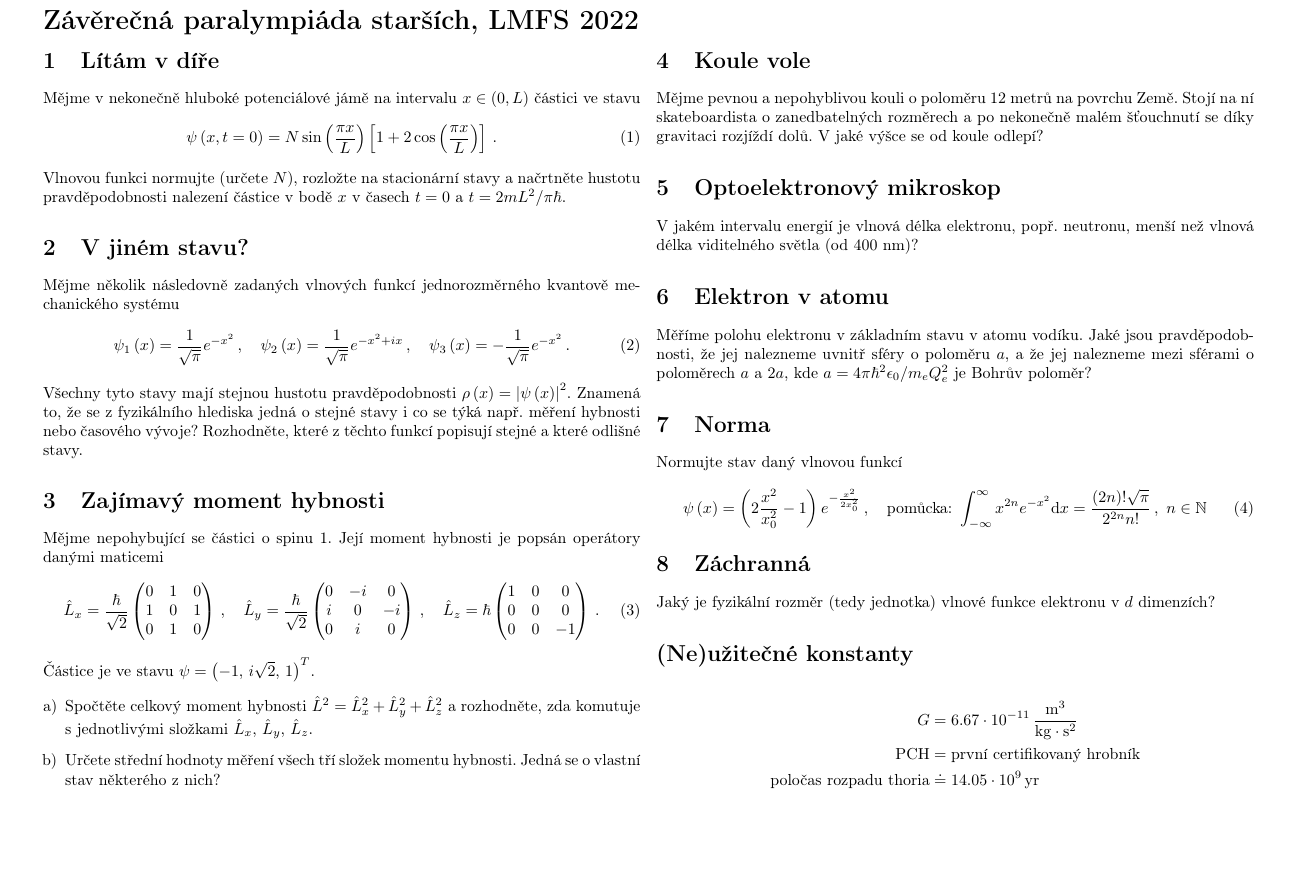
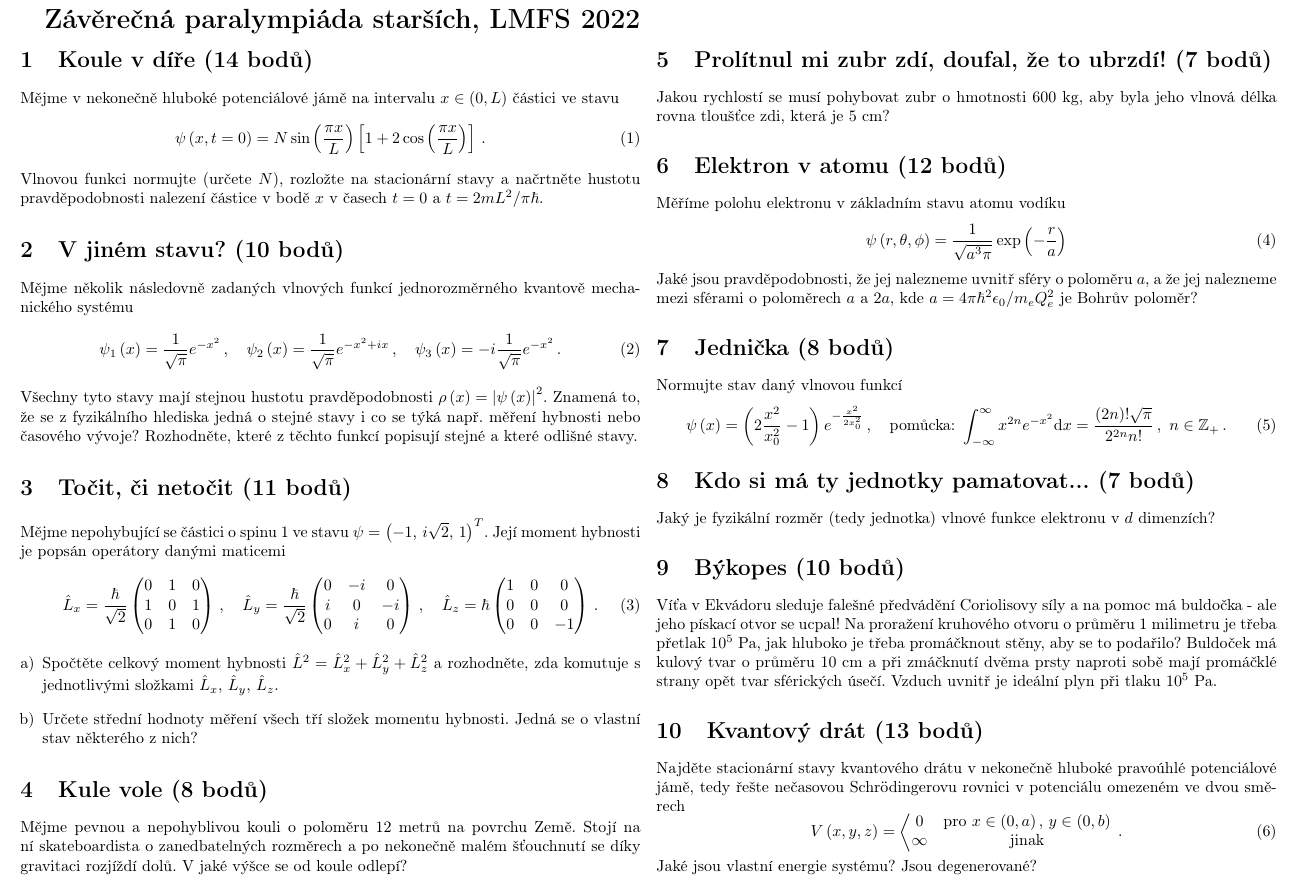
Before and after one commit to ondrzel/lmfs, a LaTeX document (olympiady/2022/zaverecna_starsi/2022_zav_starsi.tex): part of the page, cut so that both start at the same text, the shorter picture padded with empty space. Compiled offline with pdfLaTeX.

Commit message:
asi finalni starsi zaverecna

```diff
--- a/olympiady/2022/zaverecna_starsi/2022_zav_starsi.tex
+++ b/olympiady/2022/zaverecna_starsi/2022_zav_starsi.tex
@@ -13,54 +13,68 @@
 \author{Ondřej Zelenka}
 \begin{document}
 \pagestyle{empty}
-\textbf{\center\LARGE Závěrečná paralympiáda starších, LMFS 2022}
+\textbf{\LARGE Závěrečná paralympiáda starších, LMFS 2022}
 
 \begin{multicols}{2}[]
 
-\section{Lítám v díře}
+\section{Koule v díře (14 bodů)}
 Mějme v nekonečně hluboké potenciálové jámě na intervalu $x\in\left(0, L\right)$ částici ve stavu
 \begin{equation}
 \psi\left(x, t=0\right) = N\sin\left(\frac{\pi x}{L}\right)\left[1 + 2\cos\left(\frac{\pi x}{L}\right)\right] \,.
 \end{equation}
 Vlnovou funkci normujte (určete $N$), rozložte na stacionární stavy a načrtněte hustotu pravděpodobnosti nalezení částice v bodě $x$ v časech $t = 0$ a $t = 2mL^2/\pi\hbar$.
 
-\section{V jiném stavu?}
+\section{V jiném stavu? (10 bodů)}
 Mějme několik následovně zadaných vlnových funkcí jednorozměrného kvantově mechanického systému
 \begin{equation}
-\psi_1\left(x\right) = \frac{1}{\sqrt{\pi}}e^{-x^2} \,,\quad \psi_2\left(x\right) = \frac{1}{\sqrt{\pi}}e^{-x^2+ix} \,,\quad \psi_3\left(x\right) = -\frac{1}{\sqrt{\pi}}e^{-x^2} \,.
+\psi_1\left(x\right) = \frac{1}{\sqrt{\pi}}e^{-x^2} \,,\quad \psi_2\left(x\right) = \frac{1}{\sqrt{\pi}}e^{-x^2+ix} \,,\quad \psi_3\left(x\right) = -i\frac{1}{\sqrt{\pi}}e^{-x^2} \,.
 \end{equation}
 Všechny tyto stavy mají stejnou hustotu pravděpodobnosti $\rho\left(x\right) = \left|\psi\left(x\right)\right|^2$. Znamená to, že se z fyzikálního hlediska jedná o stejné stavy i co se týká např. měření hybnosti nebo časového vývoje? Rozhodněte, které z těchto funkcí popisují stejné a které odlišné stavy.
 
-\section{Zajímavý moment hybnosti}
-Mějme nepohybující se částici o spinu 1. Její moment hybnosti je popsán operátory danými maticemi
+\section{Točit, či netočit (11 bodů)}
+Mějme nepohybující se částici o spinu 1 ve stavu $\psi = \left(-1,\, i\sqrt{2},\, 1\right)^T$. Její moment hybnosti je popsán operátory danými maticemi
 \begin{equation}
 \hat{L}_x = \frac{\hbar}{\sqrt{2}}\begin{pmatrix}0 & 1 & 0\\ 1 & 0 & 1\\ 0 & 1 & 0\end{pmatrix} \,,\quad
 \hat{L}_y = \frac{\hbar}{\sqrt{2}}\begin{pmatrix}0 &-i & 0\\ i & 0 &-i\\ 0 & i & 0\end{pmatrix} \,,\quad
 \hat{L}_z =       \hbar           \begin{pmatrix}1 & 0 & 0\\ 0 & 0 & 0\\ 0 & 0 &-1\end{pmatrix} \,.
 \end{equation}
-Částice je ve stavu $\psi = \left(-1,\, i\sqrt{2},\, 1\right)^T$.
 \begin{enumerate}[a)]
 \item Spočtěte celkový moment hybnosti $\hat{L}^2 = \hat{L}_x^2 + \hat{L}_y^2 + \hat{L}_z^2$ a rozhodněte, zda komutuje s jednotlivými složkami $\hat{L}_x,\,\hat{L}_y,\,\hat{L}_z$.
 \item Určete střední hodnoty měření všech tří složek momentu hybnosti. Jedná se o vlastní stav některého z nich?
 \end{enumerate}
 
-\section{Koule vole}
+\section{Kule vole (8 bodů)}
 Mějme pevnou a nepohyblivou kouli o poloměru 12 metrů na povrchu Země. Stojí na ní skateboardista o zanedbatelných rozměrech a po nekonečně malém šťouchnutí se díky gravitaci rozjíždí dolů. V jaké výšce se od koule odlepí?
 
-\section{Optoelektronový mikroskop}
-V jakém intervalu energií je vlnová délka elektronu, popř. neutronu, menší než vlnová délka viditelného světla (od 400 nm)?
+\section{Prolítnul mi zubr zdí, doufal, že to ubrzdí! (7 bodů)}
+Jakou rychlostí se musí pohybovat zubr o hmotnosti 600 kg, aby byla jeho vlnová délka rovna tloušťce zdi, která je 5 cm?
+%V jakém intervalu energií je vlnová délka elektronu, popř. neutronu, menší než vlnová délka viditelného světla (od 400 nm)?
 
-\section{Elektron v atomu}
-Měříme polohu elektronu v základním stavu v atomu vodíku. Jaké jsou pravděpodobnosti, že jej nalezneme uvnitř sféry o poloměru $a$, a že jej nalezneme mezi sférami o poloměrech $a$ a $2a$, kde $a = 4\pi\hbar^2\epsilon_0/m_eQ_e^2$ je Bohrův poloměr?
+\section{Elektron v atomu (12 bodů)}
+Měříme polohu elektronu v základním stavu atomu vodíku
+\begin{equation}
+\psi\left(r, \theta, \phi\right) = \frac{1}{\sqrt{a^3\pi}}\exp\left(-\frac{r}{a}\right)
+\end{equation}
+Jaké jsou pravděpodobnosti, že jej nalezneme uvnitř sféry o poloměru $a$, a že jej nalezneme mezi sférami o poloměrech $a$ a $2a$, kde $a = 4\pi\hbar^2\epsilon_0/m_eQ_e^2$ je Bohrův poloměr?
 
-\section{Norma}
+\section{Jednička (8 bodů)}
 Normujte stav daný vlnovou funkcí
 \begin{equation}
-\psi\left(x\right) = \left(2\frac{x^2}{x_0^2} - 1\right)e^{-\frac{x^2}{2x_0^2}} \,,\quad\text{pomůcka:}~\int_{-\infty}^\infty x^{2n}e^{-x^2}\mathrm{d}x = \frac{\left(2n\right)!\sqrt{\pi}}{2^{2n}n!}\,,~ n\in\mathbb{N}
+\psi\left(x\right) = \left(2\frac{x^2}{x_0^2} - 1\right)e^{-\frac{x^2}{2x_0^2}} \,,\quad\text{pomůcka:}~\int_{-\infty}^\infty x^{2n}e^{-x^2}\mathrm{d}x = \frac{\left(2n\right)!\sqrt{\pi}}{2^{2n}n!}\,,~ n\in\mathbb{Z}_+ \,.
 \end{equation}
 
-\section{Záchranná}
+\section{Kdo si má ty jednotky pamatovat... (7 bodů)}
 Jaký je fyzikální rozměr (tedy jednotka) vlnové funkce elektronu v $d$ dimenzích?
+
+\section{Býkopes (10 bodů)}
+Víťa v Ekvádoru sleduje falešné předvádění Coriolisovy síly a na pomoc má buldočka - ale jeho pískací otvor se ucpal! Na proražení kruhového otvoru o průměru 1 milimetru je třeba přetlak $10^5$ Pa, jak hluboko je třeba promáčknout stěny, aby se to podařilo? Buldoček má kulový tvar o průměru 10 cm a při zmáčknutí dvěma prsty naproti sobě mají promáčklé strany opět tvar sférických úsečí. Vzduch uvnitř je ideální plyn při tlaku $10^5$ Pa.
+
+\section{Kvantový drát (13 bodů)}
+Najděte stacionární stavy kvantového drátu v nekonečně hluboké pravoúhlé potenciálové jámě, tedy řešte nečasovou Schr\"{o}dingerovu rovnici v potenciálu omezeném ve dvou směrech
+\begin{equation}
+V\left(x, y, z\right) = \left<\begin{matrix}0 & \text{pro } x\in\left(0, a\right),\,y\in\left(0, b\right) \\ \infty & \text{jinak}\end{matrix}\right.\,.
+\end{equation}
+Jaké jsou vlastní energie systému? Jsou degenerované?
 
 %\section{Odlet (12 bodů)}
 %Víťa byl personálem ÚTF deportován z ČR, protože kázal, že $\pi=3$, a $\pi^2=10$. Nejmenovaný profesor napne Víťu o hmotnosti 92 kg na praku popsaném silou $F = -kx$ s tuhostí $k = ???$ na délku $l$ a vystřelí jej po úhlem $45^\circ$. Chce Víťu dostřelit na saskou stranu Krušnohoří 90 kilometrů daleko, o 500 metrů výše. Jaká musí být délka $l$, aby se mu to podařilo?
@@ -99,14 +111,14 @@ Jaký je fyzikální rozměr (tedy jednotka) vlnové funkce elektronu v $d$ dime
 %\section{}
 %Ing. Mgr. Jiří Svoboda, PCH je v rakvi ve svém krému a thoriu.
 
-\section*{(Ne)užitečné konstanty}
-\begin{subequations}
-\begin{align*}
-G &= 6.67\cdot 10^{-11}\, \frac{\mathrm{m}^3}{\mathrm{kg}\cdot \mathrm{s}^2} \\
-\mathrm{PCH} &= \text{první certifikovaný hrobník} \\
-\text{poločas rozpadu thoria} &\doteq 14.05\cdot 10^{9}\,\mathrm{yr}
-\end{align*}
-\end{subequations}
+%\section*{(Ne)užitečné konstanty}
+%\begin{subequations}
+%\begin{align*}
+%G &= 6.67\cdot 10^{-11}\, \frac{\mathrm{m}^3}{\mathrm{kg}\cdot \mathrm{s}^2} \\
+%\mathrm{PCH} &= \text{první certifikovaný hrobník} \\
+%\text{poločas rozpadu thoria} &\doteq 14.05\cdot 10^{9}\,\mathrm{yr}
+%\end{align*}
+%\end{subequations}
 
 \end{multicols}
 
```
Also changed, not shown: olympiady/2022/zaverecna_starsi/2022_zav_starsi.pdf, olympiady/2022/zaverecna_starsi/2022_zav_starsi.tex (6 more changed lines).
